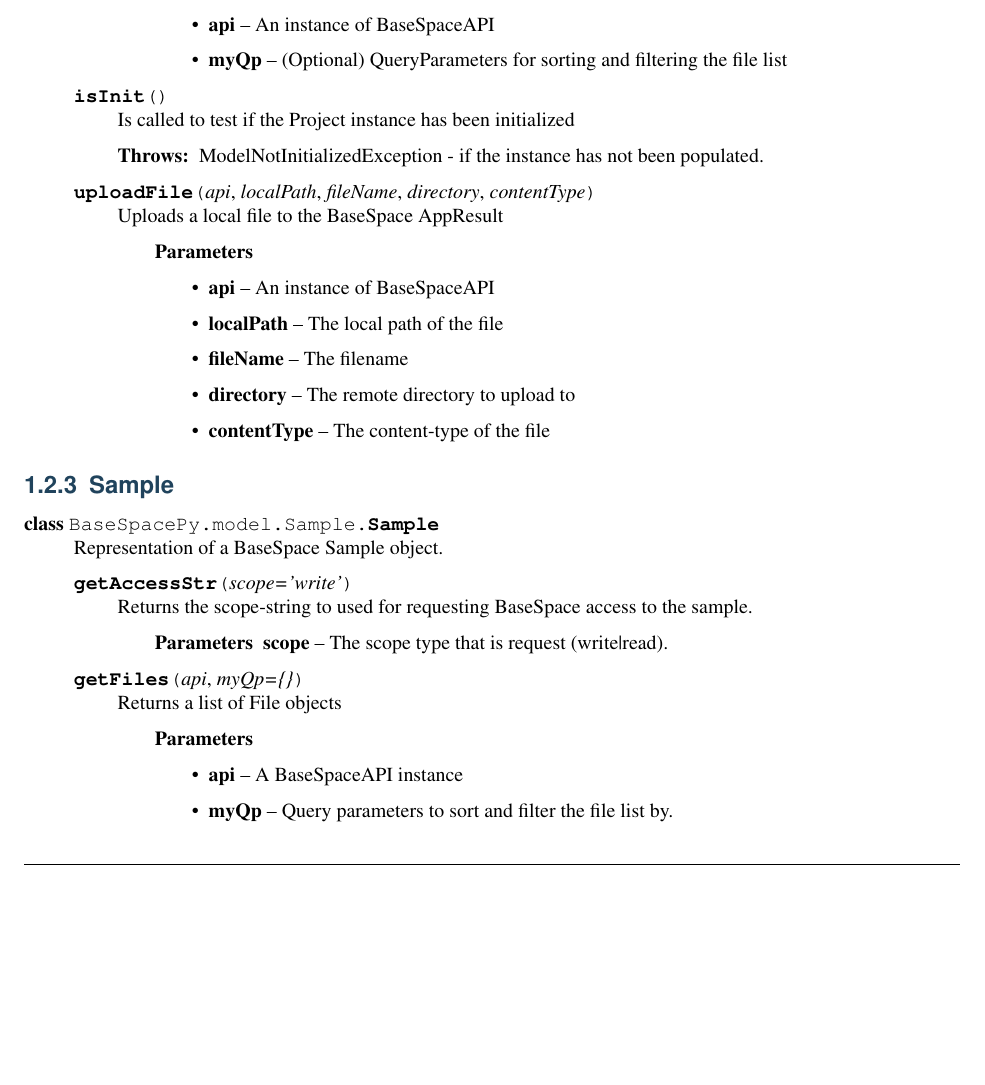
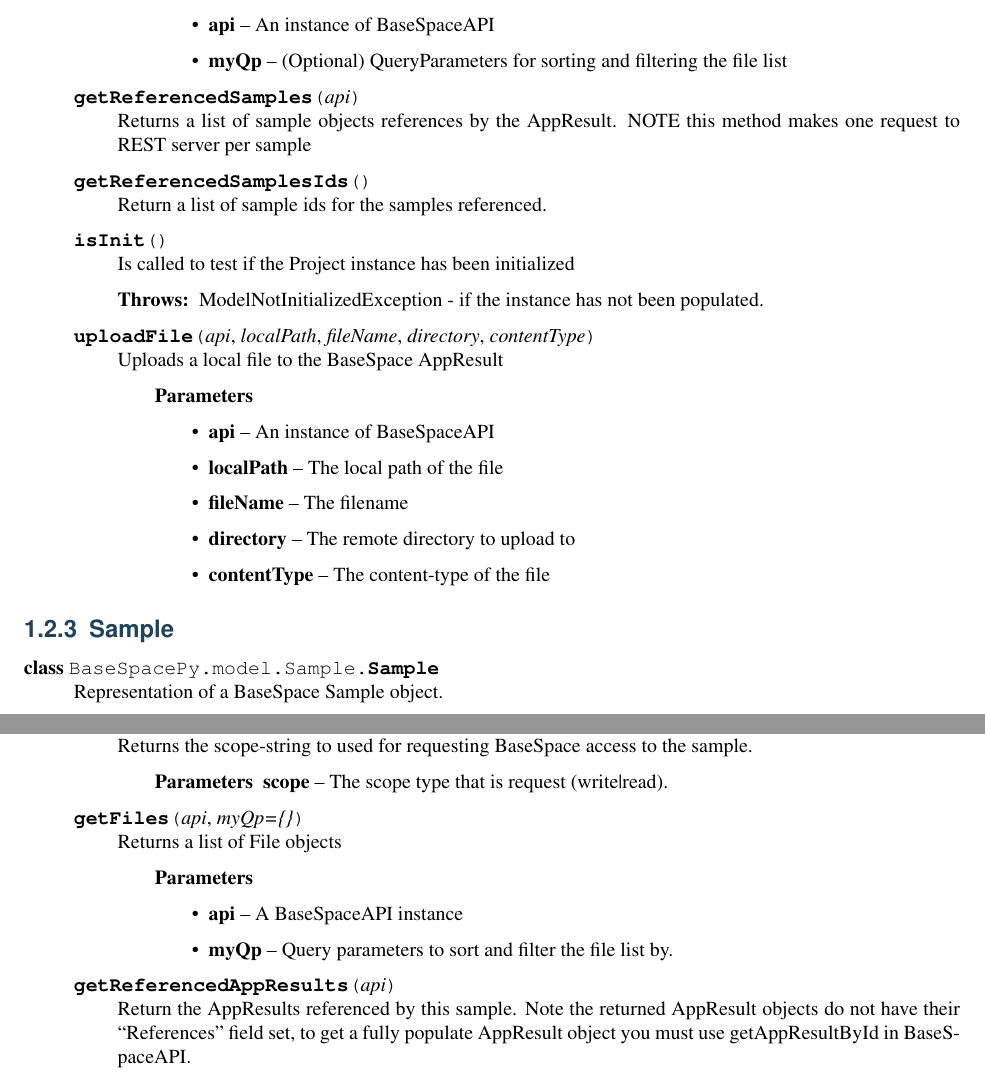
Before and after one commit to basespace/basespace-python-sdk, a LaTeX document (doc/latex/BaseSpacePy.tex): part of page 10 of 16 before the commit and two parts of pages 10 and 11 of 16 after it, the two joined at a grey line, cut so that both start at the same text, the shorter picture padded with empty space. Compiled offline with pdfLaTeX.

Commit message:
ver 0.1.2

```diff
--- a/doc/latex/BaseSpacePy.tex
+++ b/doc/latex/BaseSpacePy.tex
@@ -833,6 +836,22 @@
 
 \end{fulllineitems}
 
+\index{getReferencedSamples() (BaseSpacePy.model.AppResult.AppResult method)}
+
+\begin{fulllineitems}
+\phantomsection\label{Available modules:BaseSpacePy.model.AppResult.AppResult.getReferencedSamples}\pysiglinewithargsret{\bfcode{getReferencedSamples}}{\emph{api}}{}
+Returns a list of sample objects references by the AppResult. NOTE this method makes one request to REST server per sample
+
+\end{fulllineitems}
+
+\index{getReferencedSamplesIds() (BaseSpacePy.model.AppResult.AppResult method)}
+
+\begin{fulllineitems}
+\phantomsection\label{Available modules:BaseSpacePy.model.AppResult.AppResult.getReferencedSamplesIds}\pysiglinewithargsret{\bfcode{getReferencedSamplesIds}}{}{}
+Return a list of sample ids for the samples referenced.
+
+\end{fulllineitems}
+
 \index{isInit() (BaseSpacePy.model.AppResult.AppResult method)}
 
 \begin{fulllineitems}
@@ -914,6 +933,16 @@
 \end{itemize}
 
 \end{description}\end{quote}
+
+\end{fulllineitems}
+
+\index{getReferencedAppResults() (BaseSpacePy.model.Sample.Sample method)}
+
+\begin{fulllineitems}
+\phantomsection\label{Available modules:BaseSpacePy.model.Sample.Sample.getReferencedAppResults}\pysiglinewithargsret{\bfcode{getReferencedAppResults}}{\emph{api}}{}
+Return the AppResults referenced by this sample. Note the returned AppResult objects
+do not have their ``References'' field set, to get a fully populate AppResult object
+you must use getAppResultById in BaseSpaceAPI.
 
 \end{fulllineitems}
 
```
Also changed, not shown: doc/latex/BaseSpacePy.ind, doc/latex/BaseSpacePy.pdf, doc/latex/BaseSpacePy.tex (13 more changed lines), 7 other files.
